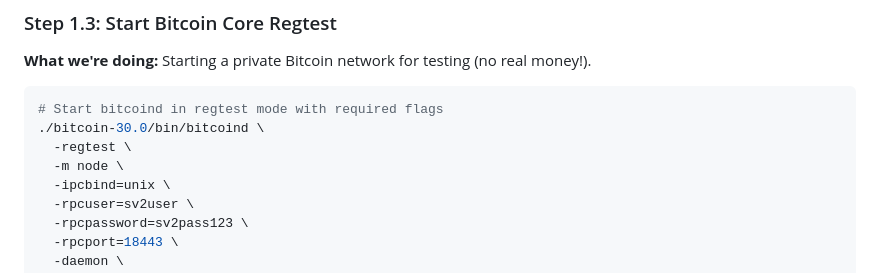
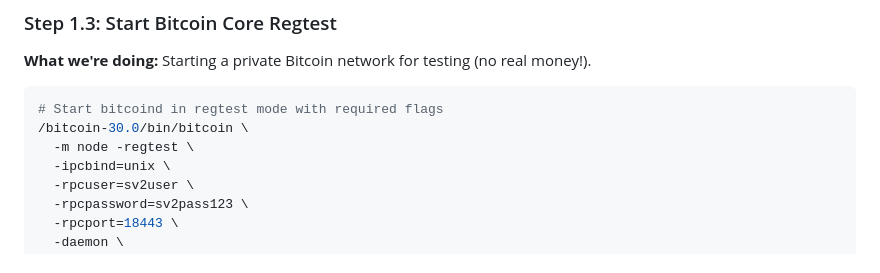
Before and after one commit to xyephy/stratum-v2-tools, a Markdown page: WORKSHOP_GUIDE.md, the part around the change. GitHub-like rendering.

Commit message:
fix required flags needed to start bitcoind in regtest

````diff
--- a/WORKSHOP_GUIDE.md
+++ b/WORKSHOP_GUIDE.md
@@ -85,9 +85,8 @@ Bitcoin Core version v30.0.0
 
 ```bash
 # Start bitcoind in regtest mode with required flags
-./bitcoin-30.0/bin/bitcoind \
-  -regtest \
-  -m node \
+/bitcoin-30.0/bin/bitcoin \
+  -m node -regtest \
   -ipcbind=unix \
   -rpcuser=sv2user \
   -rpcpassword=sv2pass123 \
````
